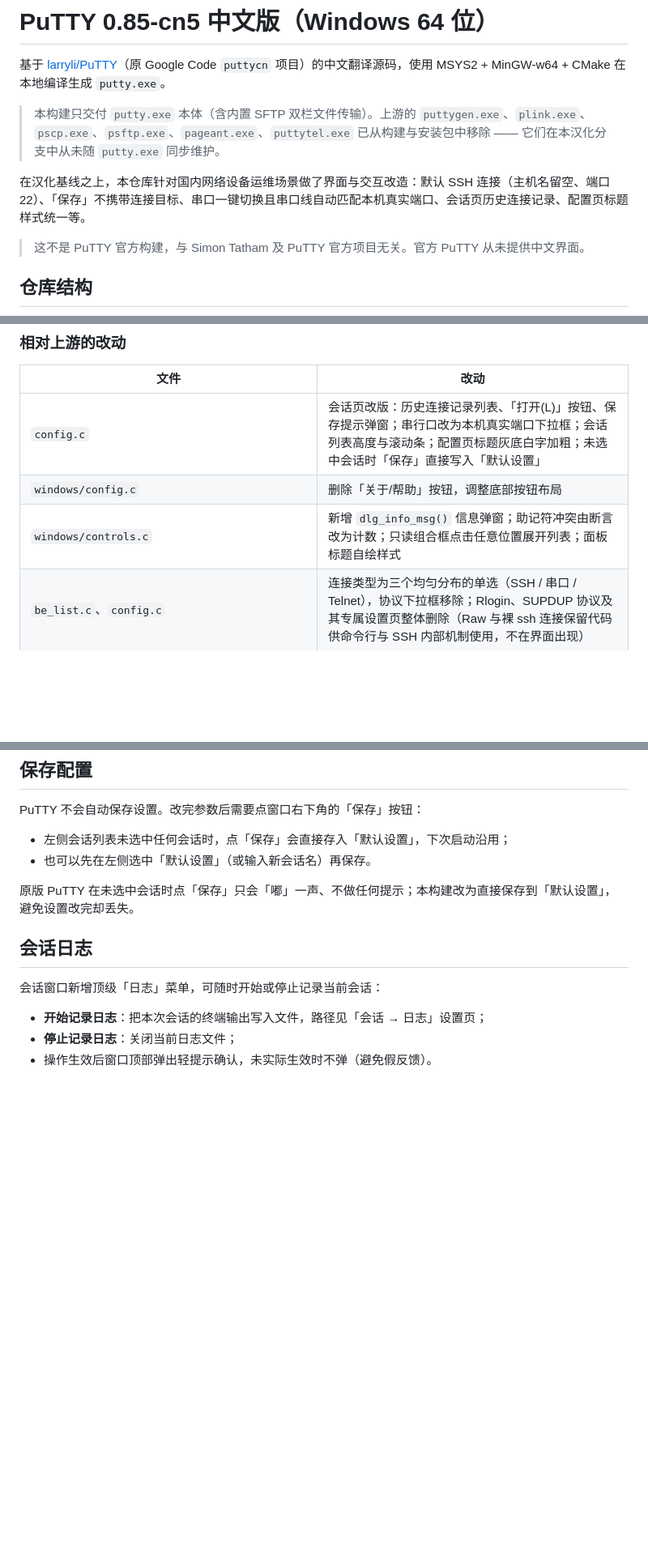
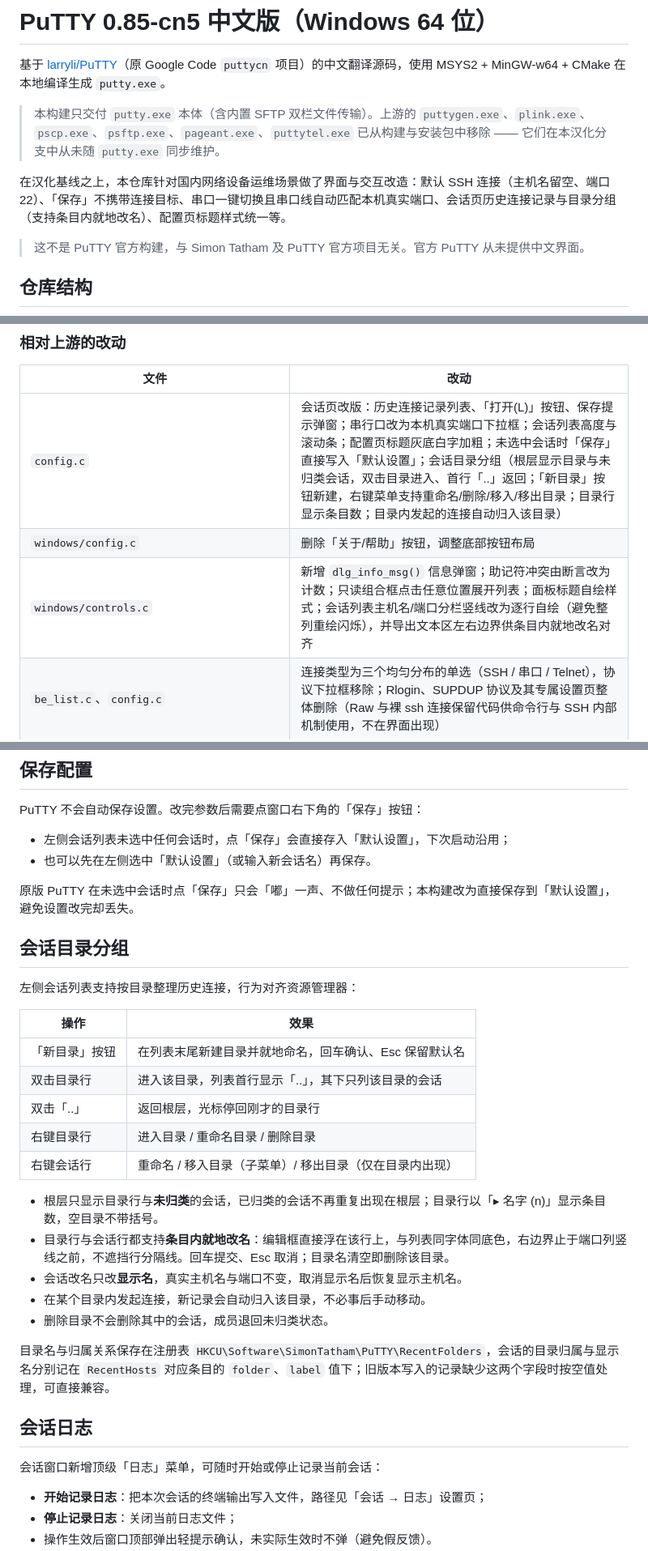
Before and after one commit to xieml0303-cyber/putty-cn, a Markdown page: README.md, 3 parts joined by grey strips. Shown at 81% size. Drawn GitHub-style; blank space fills up the shorter version.

Commit message:
docs: README 补会话目录分组与条目内就地改名说明

```diff
--- a/README.md
+++ b/README.md
@@ -4,7 +4,7 @@
 
 > 本构建只交付 `putty.exe` 本体（含内置 SFTP 双栏文件传输）。上游的 `puttygen.exe`、`plink.exe`、`pscp.exe`、`psftp.exe`、`pageant.exe`、`puttytel.exe` 已从构建与安装包中移除 —— 它们在本汉化分支中从未随 `putty.exe` 同步维护。
 
-在汉化基线之上，本仓库针对国内网络设备运维场景做了界面与交互改造：默认 SSH 连接（主机名留空、端口 22）、「保存」不携带连接目标、串口一键切换且串口线自动匹配本机真实端口、会话页历史连接记录、配置页标题样式统一等。
+在汉化基线之上，本仓库针对国内网络设备运维场景做了界面与交互改造：默认 SSH 连接（主机名留空、端口 22）、「保存」不携带连接目标、串口一键切换且串口线自动匹配本机真实端口、会话页历史连接记录与目录分组（支持条目内就地改名）、配置页标题样式统一等。
 
 > 这不是 PuTTY 官方构建，与 Simon Tatham 及 PuTTY 官方项目无关。官方 PuTTY 从未提供中文界面。
 
@@ -23,9 +23,9 @@
 
 | 文件 | 改动 |
 |------|------|
-| `config.c` | 会话页改版：历史连接记录列表、「打开(L)」按钮、保存提示弹窗；串行口改为本机真实端口下拉框；会话列表高度与滚动条；配置页标题灰底白字加粗；未选中会话时「保存」直接写入「默认设置」 |
+| `config.c` | 会话页改版：历史连接记录列表、「打开(L)」按钮、保存提示弹窗；串行口改为本机真实端口下拉框；会话列表高度与滚动条；配置页标题灰底白字加粗；未选中会话时「保存」直接写入「默认设置」；会话目录分组（根层显示目录与未归类会话，双击目录进入、首行「..」返回；「新目录」按钮新建，右键菜单支持重命名/删除/移入/移出目录；目录行显示条目数；目录内发起的连接自动归入该目录） |
 | `windows/config.c` | 删除「关于/帮助」按钮，调整底部按钮布局 |
-| `windows/controls.c` | 新增 `dlg_info_msg()` 信息弹窗；助记符冲突由断言改为计数；只读组合框点击任意位置展开列表；面板标题自绘样式 |
+| `windows/controls.c` | 新增 `dlg_info_msg()` 信息弹窗；助记符冲突由断言改为计数；只读组合框点击任意位置展开列表；面板标题自绘样式；会话列表主机名/端口分栏竖线改为逐行自绘（避免整列重绘闪烁），并导出文本区左右边界供条目内就地改名对齐 |
 | `be_list.c`、`config.c` | 连接类型为三个均匀分布的单选（SSH / 串口 / Telnet），协议下拉框移除；Rlogin、SUPDUP 协议及其专属设置页整体删除（Raw 与裸 ssh 连接保留代码供命令行与 SSH 内部机制使用，不在界面出现） |
 | `windows/storage.c` | 历史连接记录读写（注册表 `RecentHosts`）；串口枚举（注册表 `SERIALCOMM`，真实串口优先、蓝牙虚拟口后排） |
 | `storage.h`、`dialog.h`、`windows/platform.h` | 新增串口枚举、信息弹窗、只读编辑框等接口声明 |
@@ -101,6 +101,26 @@ PuTTY 不会自动保存设置。改完参数后需要点窗口右下角的「
 - 也可以先在左侧选中「默认设置」（或输入新会话名）再保存。
 
 原版 PuTTY 在未选中会话时点「保存」只会「嘟」一声、不做任何提示；本构建改为直接保存到「默认设置」，避免设置改完却丢失。
+
+## 会话目录分组
+
+左侧会话列表支持按目录整理历史连接，行为对齐资源管理器：
+
+| 操作 | 效果 |
+|------|------|
+| 「新目录」按钮 | 在列表末尾新建目录并就地命名，回车确认、Esc 保留默认名 |
+| 双击目录行 | 进入该目录，列表首行显示「..」，其下只列该目录的会话 |
+| 双击「..」 | 返回根层，光标停回刚才的目录行 |
+| 右键目录行 | 进入目录 / 重命名目录 / 删除目录 |
+| 右键会话行 | 重命名 / 移入目录（子菜单）/ 移出目录（仅在目录内出现） |
+
+- 根层只显示目录行与**未归类**的会话，已归类的会话不再重复出现在根层；目录行以「▸ 名字 (n)」显示条目数，空目录不带括号。
+- 目录行与会话行都支持**条目内就地改名**：编辑框直接浮在该行上，与列表同字体同底色，右边界止于端口列竖线之前，不遮挡行分隔线。回车提交、Esc 取消；目录名清空即删除该目录。
+- 会话改名只改**显示名**，真实主机名与端口不变，取消显示名后恢复显示主机名。
+- 在某个目录内发起连接，新记录会自动归入该目录，不必事后手动移动。
+- 删除目录不会删除其中的会话，成员退回未归类状态。
+
+目录名与归属关系保存在注册表 `HKCU\Software\SimonTatham\PuTTY\RecentFolders`，会话的目录归属与显示名分别记在 `RecentHosts` 对应条目的 `folder`、`label` 值下；旧版本写入的记录缺少这两个字段时按空值处理，可直接兼容。
 
 ## 会话日志
 
```
Also changed, not shown: other parts of README.md (+1 -1 lines).
